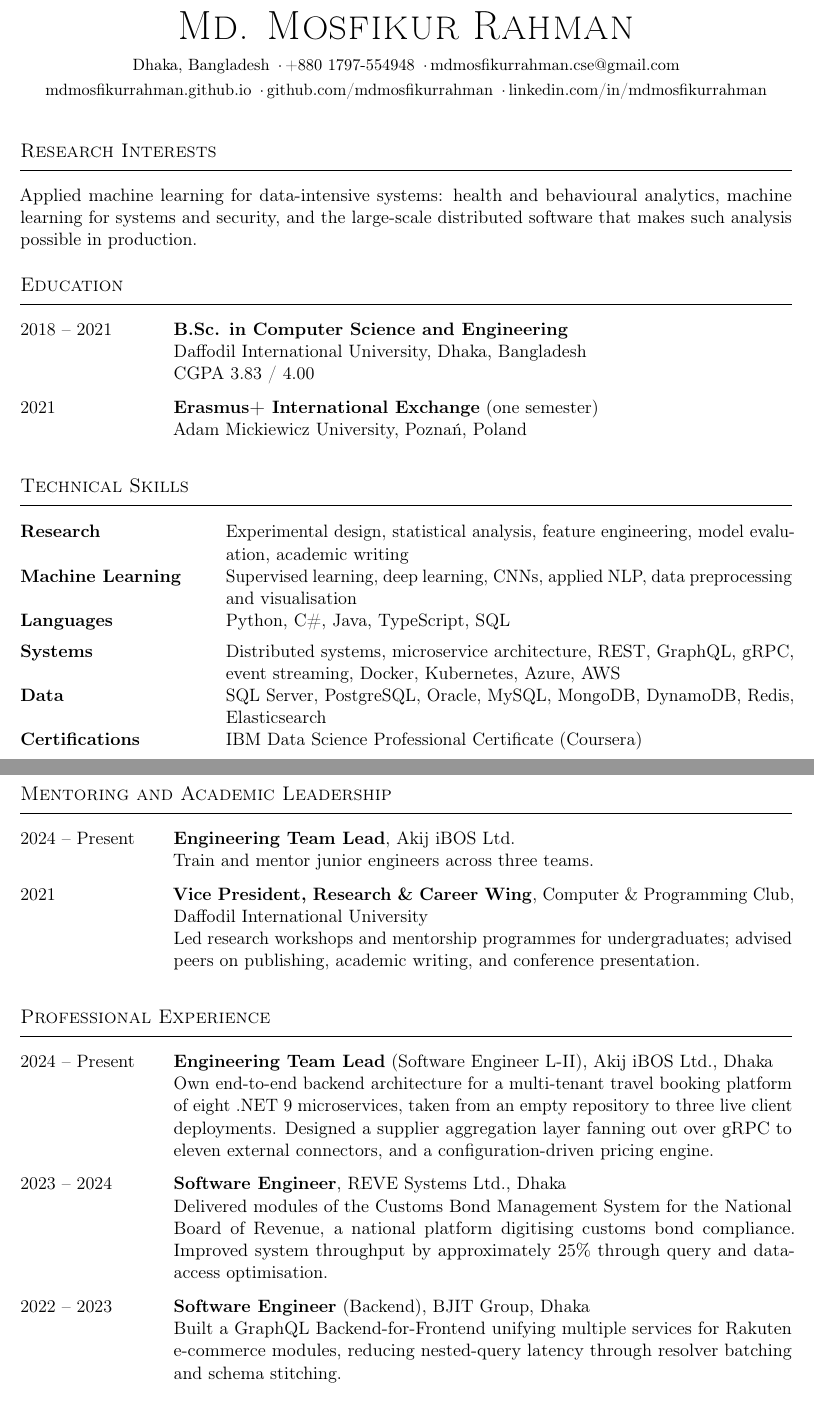
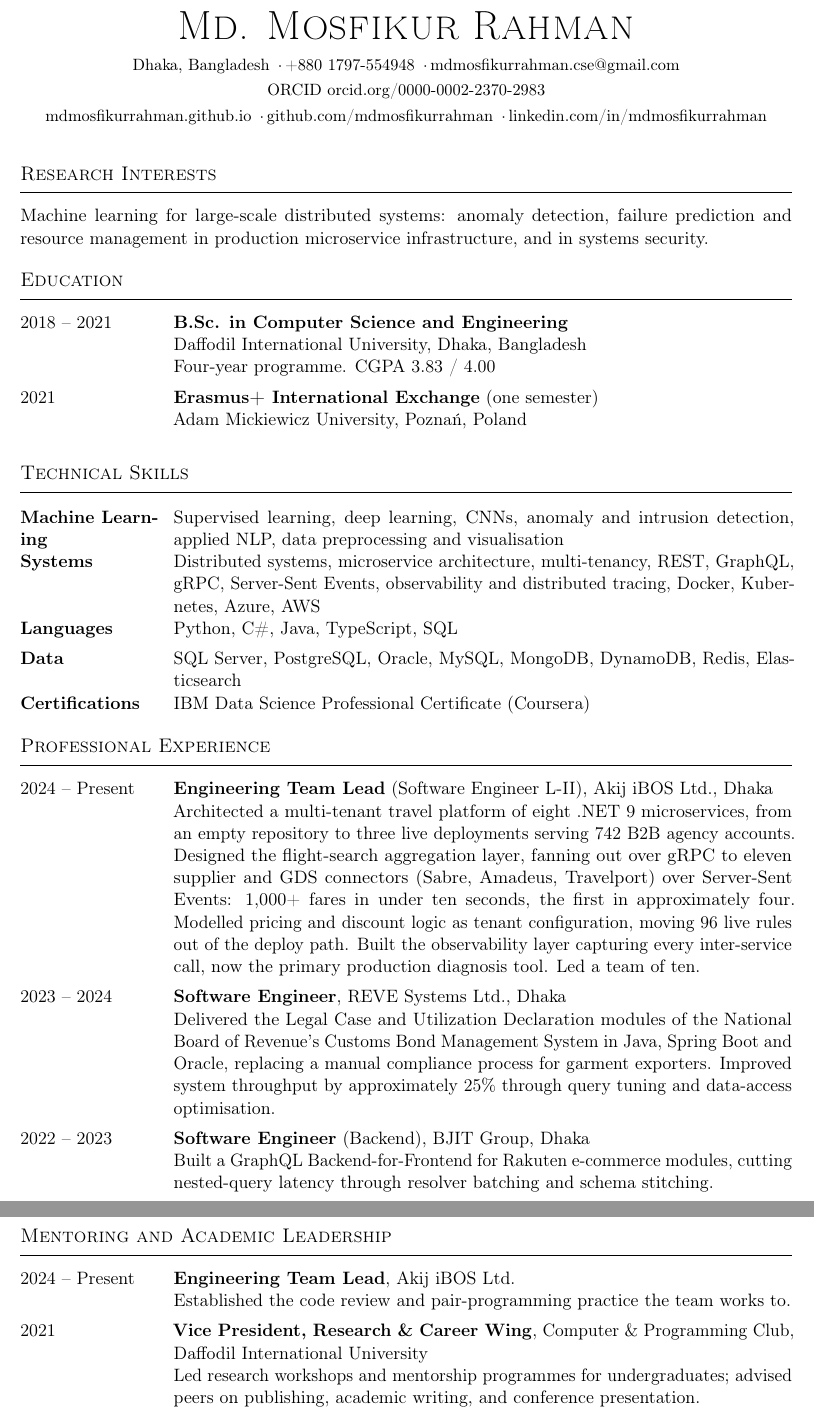
Before and after one commit to mdmosfikurrahman/cv, a LaTeX CV (CV_Md-Mosfikur-Rahman.tex): two parts of pages 1 and 3 of 3, joined at a grey line, cut so that both start at the same text. Compiled offline with pdfLaTeX.

Commit message:
Refocus the CV on machine learning for distributed systems
Narrow Research Interests from four areas to a single direction, and move
Professional Experience above Publications so the systems work lands on
page one rather than page three.

Rewrite the experience entries from the resume: platform scale, GDS
connector count, search latency, configuration-driven pricing, and the
observability layer.

Add ORCID and per-journal peer review counts. Drop the self-declared
research skills row. Match the skills table geometry to the datedlist so
page one has a single left edge, and tighten section and list spacing to
hold the document at three pages.

```diff
--- a/CV_Md-Mosfikur-Rahman.tex
+++ b/CV_Md-Mosfikur-Rahman.tex
@@ -16,8 +16,9 @@
   pdftitle={Md. Mosfikur Rahman \textendash{} Curriculum Vitae},
   pdfauthor={Md. Mosfikur Rahman},
   pdfsubject={Curriculum Vitae},
-  pdfkeywords={Applied Machine Learning, Distributed Systems, Data-Intensive Systems,
-    Health Analytics, IoT, Machine Learning for Security, Software Engineering},
+  pdfkeywords={Machine Learning for Systems, Distributed Systems, Cloud Reliability,
+    Anomaly Detection, Microservice Infrastructure, Resource Management,
+    Machine Learning for Security},
   pdfcreator={},
   pdfproducer={},
 }
@@ -43,7 +44,7 @@
   {\large\scshape}
   {}{0em}{}
   [\vspace{-6pt}\rule{\textwidth}{0.5pt}\vspace{-2pt}]
-\titlespacing*{\section}{0pt}{14pt}{7pt}
+\titlespacing*{\section}{0pt}{12pt}{6pt}
 
 % A section heading never sits alone at the foot of a page
 \let\origsection\section
@@ -58,7 +59,7 @@
 \newenvironment{datedlist}
   {\begin{list}{}{%
      \setlength{\leftmargin}{3.3cm}\setlength{\labelwidth}{2.9cm}
-     \setlength{\labelsep}{0.4cm}\setlength{\itemsep}{7pt}
+     \setlength{\labelsep}{0.4cm}\setlength{\itemsep}{5pt}
      \setlength{\parsep}{0pt}\setlength{\topsep}{4pt}
      \renewcommand{\makelabel}[1]{##1\hfill}}%
    \interlinepenalty=10000 }
@@ -69,12 +70,11 @@
 \newenvironment{pubs}
   {\begin{list}{}{%
      \setlength{\leftmargin}{1.5cm}\setlength{\labelwidth}{1.2cm}
-     \setlength{\labelsep}{0.3cm}\setlength{\itemsep}{5pt}
+     \setlength{\labelsep}{0.3cm}\setlength{\itemsep}{3pt}
      \setlength{\parsep}{0pt}\setlength{\topsep}{4pt}
      \renewcommand{\makelabel}[1]{##1\hfill}}%
    \interlinepenalty=10000 }
   {\end{list}}
-
 
 \newcommand{\me}{\textbf{Rahman, Md. Mosfikur}}
 % \detokenize keeps the underscore in a DOI from being read as maths
@@ -95,6 +95,9 @@
    \href{mailto:mdmosfikurrahman.cse@gmail.com}{mdmosfikurrahman.cse@gmail.com}}
 
   \vspace{2pt}
+  {\small ORCID \href{https://orcid.org/0000-0002-2370-2983}{orcid.org/0000-0002-2370-2983}}
+
+  \vspace{2pt}
   {\small
    \href{https://mdmosfikurrahman.github.io}{mdmosfikurrahman.github.io}
    \sep
@@ -108,9 +111,8 @@
 % ---------------- Research Interests ----------------
 \section{Research Interests}
 
-Applied machine learning for data-intensive systems: health and behavioural analytics,
-machine learning for systems and security, and the large-scale distributed software that
-makes such analysis possible in production.
+Machine learning for large-scale distributed systems: anomaly detection, failure prediction
+and resource management in production microservice infrastructure, and in systems security.
 
 % ---------------- Education ----------------
 \section{Education}
@@ -118,7 +120,7 @@ makes such analysis possible in production.
 \begin{datedlist}
 \item[2018 -- 2021] \textbf{B.Sc. in Computer Science and Engineering}\\
   Daffodil International University, Dhaka, Bangladesh\\
-  CGPA 3.83 / 4.00
+  Four-year programme. CGPA 3.83 / 4.00
 
 \item[2021] \textbf{Erasmus+ International Exchange} (one semester)\\
   Adam Mickiewicz University, Pozna\'n, Poland
@@ -127,18 +129,43 @@ makes such analysis possible in production.
 % ---------------- Skills ----------------
 \section{Technical Skills}
 
-\begin{tabularx}{\textwidth}{@{}p{4.0cm}X@{}}
-\textbf{Research} & Experimental design, statistical analysis, feature engineering,
-  model evaluation, academic writing \\[5pt]
-\textbf{Machine Learning} & Supervised learning, deep learning, CNNs, applied NLP,
-  data preprocessing and visualisation \\[5pt]
+\begin{tabularx}{\textwidth}{@{}p{2.9cm}@{\hspace{0.4cm}}X@{}}
+\textbf{Machine Learning} & Supervised learning, deep learning, CNNs, anomaly and
+  intrusion detection, applied NLP, data preprocessing and visualisation \\[5pt]
+\textbf{Systems} & Distributed systems, microservice architecture, multi-tenancy, REST,
+  GraphQL, gRPC, Server-Sent Events, observability and distributed tracing, Docker,
+  Kubernetes, Azure, AWS \\[5pt]
 \textbf{Languages} & Python, C\#, Java, TypeScript, SQL \\[5pt]
-\textbf{Systems} & Distributed systems, microservice architecture, REST, GraphQL, gRPC,
-  event streaming, Docker, Kubernetes, Azure, AWS \\[5pt]
 \textbf{Data} & SQL Server, PostgreSQL, Oracle, MySQL, MongoDB, DynamoDB, Redis,
   Elasticsearch \\[5pt]
 \textbf{Certifications} & IBM Data Science Professional Certificate (Coursera) \\
 \end{tabularx}
+
+% ---------------- Professional experience ----------------
+\section{Professional Experience}
+
+\begin{datedlist}
+\item[2024 -- Present] \textbf{Engineering Team Lead} (Software Engineer L-II),
+  Akij iBOS Ltd., Dhaka\\
+  Architected a multi-tenant travel platform of eight .NET~9 microservices, from an empty
+  repository to three live deployments serving 742 B2B agency accounts. Designed the
+  flight-search aggregation layer, fanning out over gRPC to eleven supplier and GDS
+  connectors (Sabre, Amadeus, Travelport) over Server-Sent Events: 1,000+ fares in under ten
+  seconds, the first in approximately four. Modelled pricing and discount logic as tenant
+  configuration, moving 96 live rules out of the deploy path. Built the observability layer
+  capturing every inter-service call, now the primary production diagnosis tool. Led a team
+  of ten.
+
+\item[2023 -- 2024] \textbf{Software Engineer}, REVE Systems Ltd., Dhaka\\
+  Delivered the Legal Case and Utilization Declaration modules of the National Board of
+  Revenue's Customs Bond Management System in Java, Spring Boot and Oracle, replacing a
+  manual compliance process for garment exporters. Improved system throughput by
+  approximately 25\% through query tuning and data-access optimisation.
+
+\item[2022 -- 2023] \textbf{Software Engineer} (Backend), BJIT Group, Dhaka\\
+  Built a GraphQL Backend-for-Frontend for Rakuten e-commerce modules, cutting nested-query
+  latency through resolver batching and schema stitching.
+\end{datedlist}
 
 % ---------------- Publications ----------------
 \section{Publications}
@@ -264,7 +297,7 @@ Ten peer-reviewed publications, three as first author; author name in bold.
 
 \begin{datedlist}
 \item[2024 -- Present] \textbf{Engineering Team Lead}, Akij iBOS Ltd.\\
-  Train and mentor junior engineers across three teams.
+  Established the code review and pair-programming practice the team works to.
 
 \item[2021] \textbf{Vice President, Research \& Career Wing}, Computer \& Programming
   Club, Daffodil International University\\
@@ -273,27 +306,4 @@ Ten peer-reviewed publications, three as first author; author name in bold.
 
 \end{datedlist}
 
-% ---------------- Professional experience ----------------
-\section{Professional Experience}
-
-\begin{datedlist}
-\item[2024 -- Present] \textbf{Engineering Team Lead} (Software Engineer L-II),
-  Akij iBOS Ltd., Dhaka\\
-  Own end-to-end backend architecture for a multi-tenant travel booking platform of eight
-  .NET~9 microservices, taken from an empty repository to three live client deployments.
-  Designed a supplier aggregation layer fanning out over gRPC to eleven external
-  connectors, and a configuration-driven pricing engine.
-
-\item[2023 -- 2024] \textbf{Software Engineer}, REVE Systems Ltd., Dhaka\\
-  Delivered modules of the Customs Bond Management System for the National Board of
-  Revenue, a national platform digitising customs bond compliance. Improved system
-  throughput by approximately 25\% through query and data-access optimisation.
-
-\item[2022 -- 2023] \textbf{Software Engineer} (Backend), BJIT Group, Dhaka\\
-  Built a GraphQL Backend-for-Frontend unifying multiple services for Rakuten e-commerce
-  modules, reducing nested-query latency through resolver batching and schema stitching.
-\end{datedlist}
-
-
-
 \end{document}
```
Also changed, not shown: CV_Md-Mosfikur-Rahman.tex (16 more changed lines).
